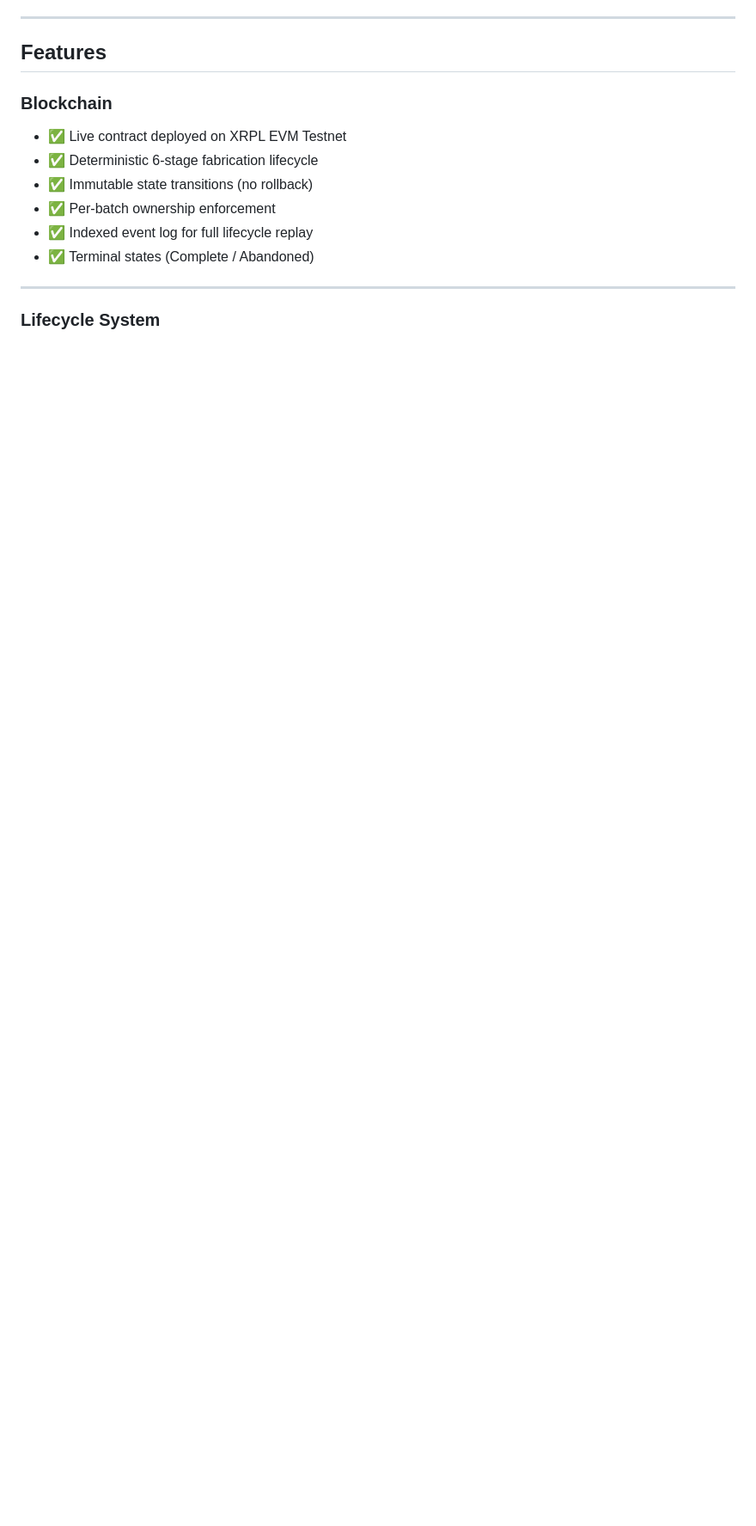
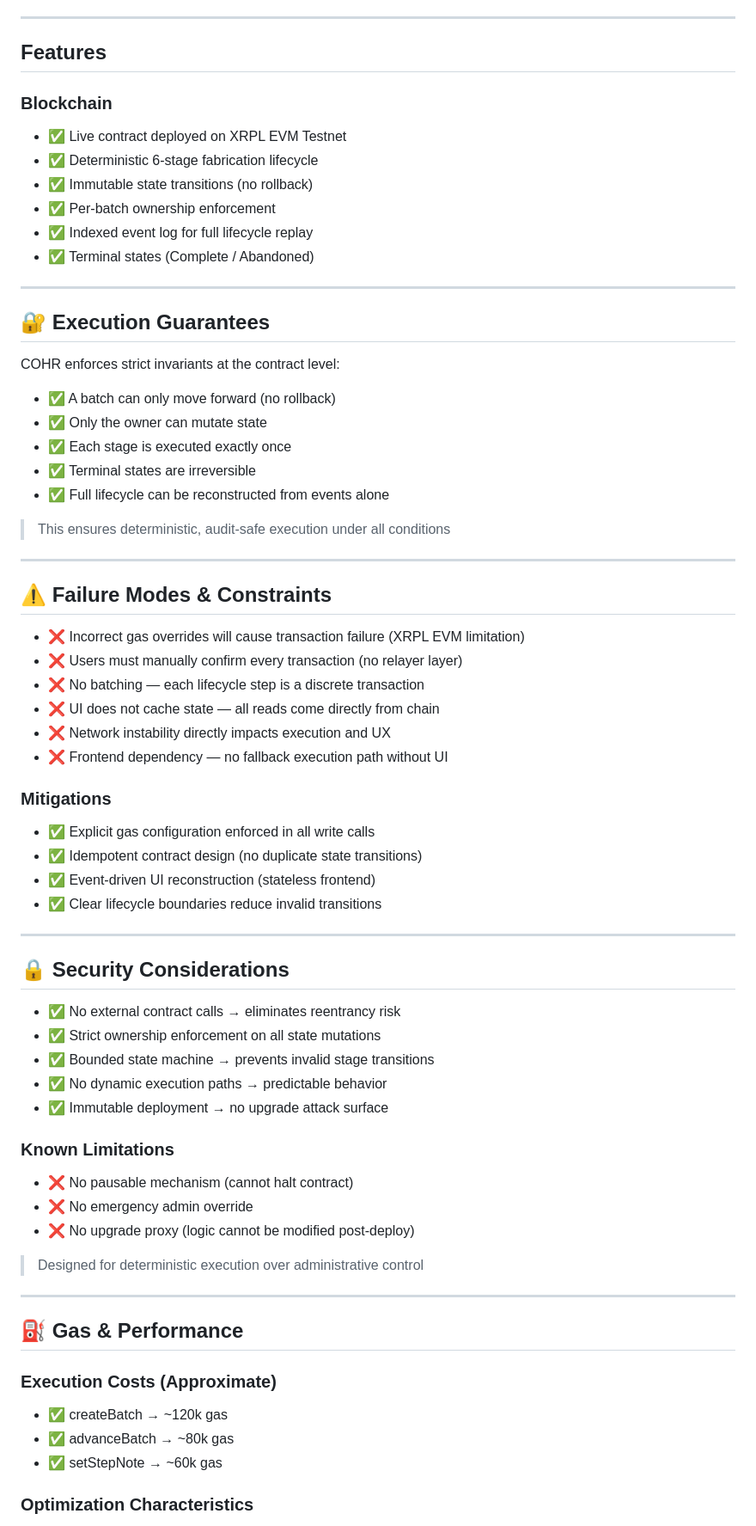
Before and after one commit to zrt219/Cohr-Lab, a Markdown page: README.md, the part around one of its changes. Shown at 86% size. GitHub-like rendering; blank space fills up the shorter version.

```diff
--- a/README.md
+++ b/README.md
@@ -84,4 +84,63 @@ UI
 
 ---
 
-### Lifecycle System
+## 🔐 Execution Guarantees
+
+COHR enforces strict invariants at the contract level:
+
+- ✅ A batch can only move forward (no rollback)
+- ✅ Only the owner can mutate state
+- ✅ Each stage is executed exactly once
+- ✅ Terminal states are irreversible
+- ✅ Full lifecycle can be reconstructed from events alone
+
+> This ensures deterministic, audit-safe execution under all conditions
+
+---
+
+## ⚠️ Failure Modes & Constraints
+
+- ❌ Incorrect gas overrides will cause transaction failure (XRPL EVM limitation)
+- ❌ Users must manually confirm every transaction (no relayer layer)
+- ❌ No batching — each lifecycle step is a discrete transaction
+- ❌ UI does not cache state — all reads come directly from chain
+- ❌ Network instability directly impacts execution and UX
+- ❌ Frontend dependency — no fallback execution path without UI
+
+### Mitigations
+
+- ✅ Explicit gas configuration enforced in all write calls
+- ✅ Idempotent contract design (no duplicate state transitions)
+- ✅ Event-driven UI reconstruction (stateless frontend)
+- ✅ Clear lifecycle boundaries reduce invalid transitions
+
+---
+
+## 🔒 Security Considerations
+
+- ✅ No external contract calls → eliminates reentrancy risk
+- ✅ Strict ownership enforcement on all state mutations
+- ✅ Bounded state machine → prevents invalid stage transitions
+- ✅ No dynamic execution paths → predictable behavior
+- ✅ Immutable deployment → no upgrade attack surface
+
+### Known Limitations
+
+- ❌ No pausable mechanism (cannot halt contract)
+- ❌ No emergency admin override
+- ❌ No upgrade proxy (logic cannot be modified post-deploy)
+
+> Designed for deterministic execution over administrative control
+
+---
+
+## ⛽ Gas & Performance
+
+### Execution Costs (Approximate)
+
+- ✅ createBatch → ~120k gas
+- ✅ advanceBatch → ~80k gas
+- ✅ setStepNote → ~60k gas
+
+### Optimization Characteristics
+
```
Also changed, not shown: other parts of README.md (+52 -3 lines).
